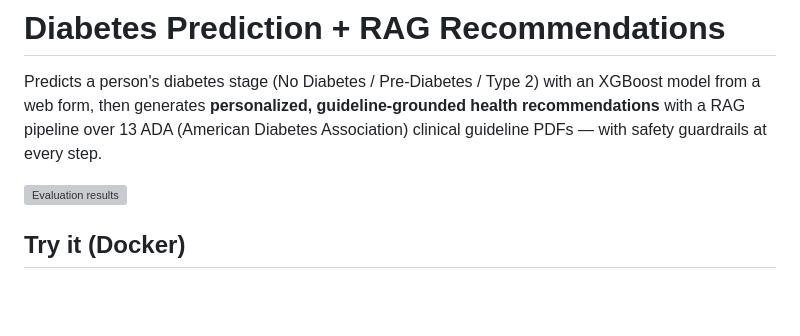
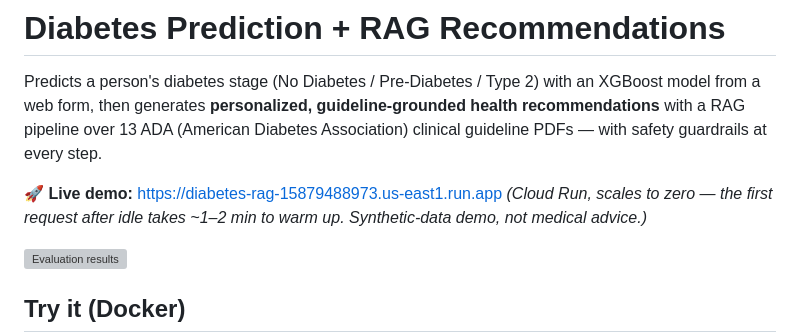
Before and after one commit to WilliamNguyen1908/diabetes-prediction-rag, a Markdown page: README.md, the part around the change. Drawn GitHub-style; blank space fills up the shorter version; grey boxes are pictures that could not be loaded.

Commit message:
Add live Cloud Run demo link to README

```diff
--- a/README.md
+++ b/README.md
@@ -4,6 +4,10 @@ Predicts a person's diabetes stage (No Diabetes / Pre-Diabetes / Type 2) with an
 XGBoost model from a web form, then generates **personalized, guideline-grounded
 health recommendations** with a RAG pipeline over 13 ADA (American Diabetes
 Association) clinical guideline PDFs — with safety guardrails at every step.
+
+**🚀 Live demo:** https://diabetes-rag-15879488973.us-east1.run.app
+*(Cloud Run, scales to zero — the first request after idle takes ~1–2 min to warm up.
+Synthetic-data demo, not medical advice.)*
 
 ![Evaluation results](rag/eval/result.png)
 
```
